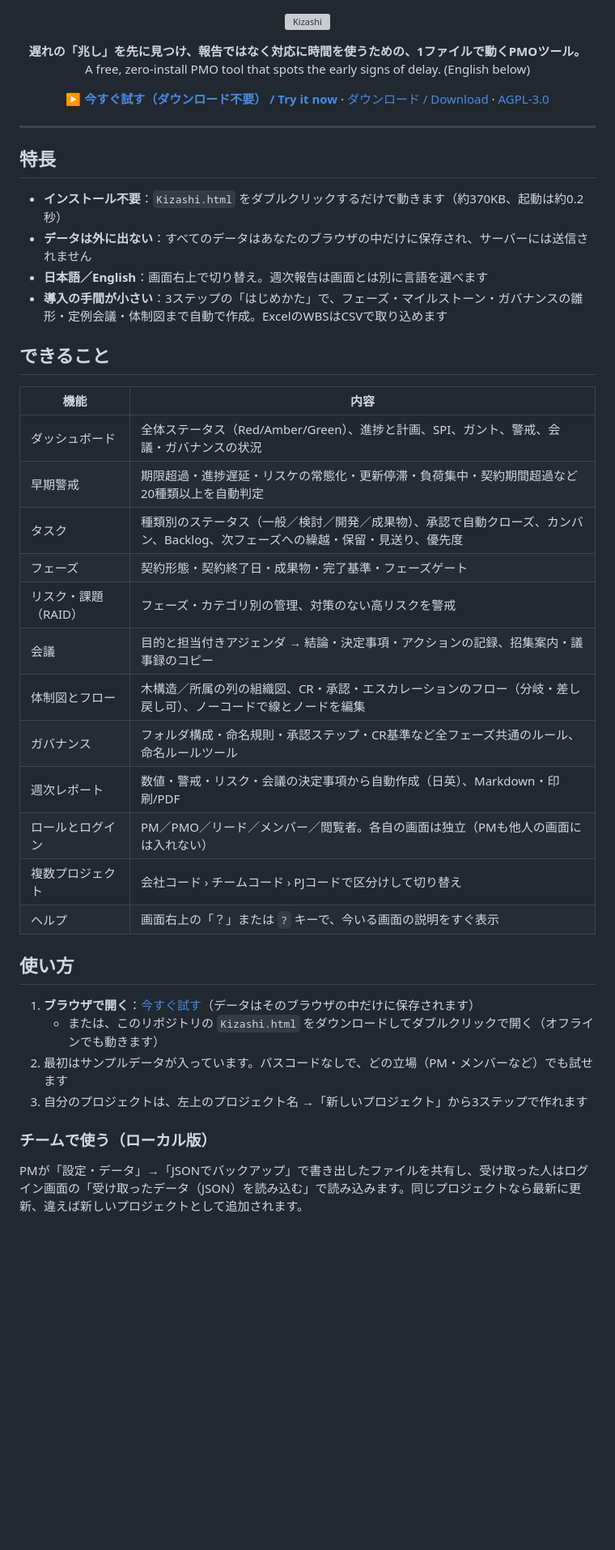
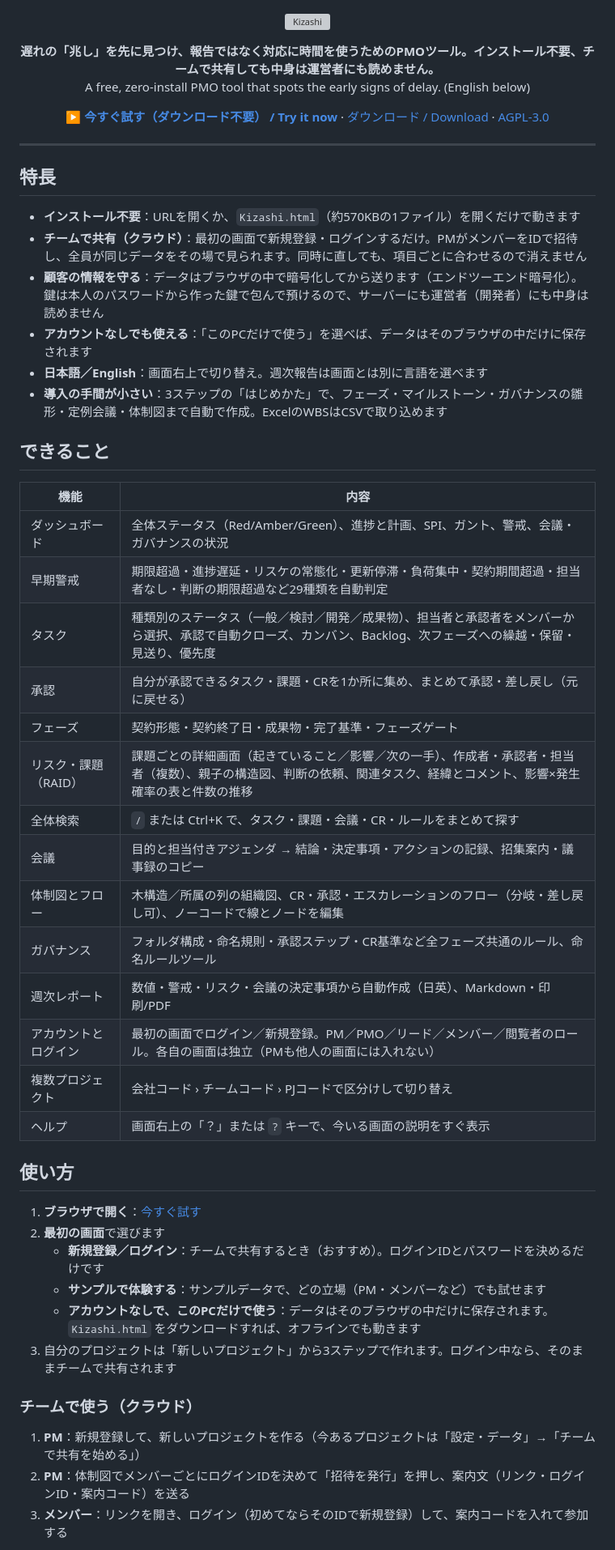
Before and after one commit to matassy0813/kizashi, a Markdown page: README.md, the part around one of its changes. Shown at 81% size. Rendered like a GitHub page; blank space fills up the shorter version; grey boxes are pictures that could not be loaded.

Commit message:
Bring README and CONTRIBUTING in line with accounts and cloud sharing
Co-Authored-By: Claude Opus 5.5 <noreply@anthropic.com>

```diff
--- a/README.md
+++ b/README.md
@@ -5,7 +5,7 @@
   </picture>
 </p>
 
-<p align="center"><b>遅れの「兆し」を先に見つけ、報告ではなく対応に時間を使うための、1ファイルで動くPMOツール。</b><br>
+<p align="center"><b>遅れの「兆し」を先に見つけ、報告ではなく対応に時間を使うためのPMOツール。インストール不要、チームで共有しても中身は運営者にも読めません。</b><br>
 A free, zero-install PMO tool that spots the early signs of delay. (English below)</p>
 
 <p align="center">
@@ -18,8 +18,10 @@ A free, zero-install PMO tool that spots the early signs of delay. (English belo
 
 ## 特長
 
-- **インストール不要**：`Kizashi.html` をダブルクリックするだけで動きます（約370KB、起動は約0.2秒）
-- **データは外に出ない**：すべてのデータはあなたのブラウザの中だけに保存され、サーバーには送信されません
+- **インストール不要**：URLを開くか、`Kizashi.html`（約570KBの1ファイル）を開くだけで動きます
+- **チームで共有（クラウド）**：最初の画面で新規登録・ログインするだけ。PMがメンバーをIDで招待し、全員が同じデータをその場で見られます。同時に直しても、項目ごとに合わせるので消えません
+- **顧客の情報を守る**：データはブラウザの中で暗号化してから送ります（エンドツーエンド暗号化）。鍵は本人のパスワードから作った鍵で包んで預けるので、サーバーにも運営者（開発者）にも中身は読めません
+- **アカウントなしでも使える**：「このPCだけで使う」を選べば、データはそのブラウザの中だけに保存されます
 - **日本語／English**：画面右上で切り替え。週次報告は画面とは別に言語を選べます
 - **導入の手間が小さい**：3ステップの「はじめかた」で、フェーズ・マイルストーン・ガバナンスの雛形・定例会議・体制図まで自動で作成。ExcelのWBSはCSVで取り込めます
 
@@ -28,26 +30,32 @@ A free, zero-install PMO tool that spots the early signs of delay. (English belo
 | 機能 | 内容 |
 |---|---|
 | ダッシュボード | 全体ステータス（Red/Amber/Green）、進捗と計画、SPI、ガント、警戒、会議・ガバナンスの状況 |
-| 早期警戒 | 期限超過・進捗遅延・リスケの常態化・更新停滞・負荷集中・契約期間超過など20種類以上を自動判定 |
-| タスク | 種類別のステータス（一般／検討／開発／成果物）、承認で自動クローズ、カンバン、Backlog、次フェーズへの繰越・保留・見送り、優先度 |
+| 早期警戒 | 期限超過・進捗遅延・リスケの常態化・更新停滞・負荷集中・契約期間超過・担当者なし・判断の期限超過など29種類を自動判定 |
+| タスク | 種類別のステータス（一般／検討／開発／成果物）、担当者と承認者をメンバーから選択、承認で自動クローズ、カンバン、Backlog、次フェーズへの繰越・保留・見送り、優先度 |
+| 承認 | 自分が承認できるタスク・課題・CRを1か所に集め、まとめて承認・差し戻し（元に戻せる） |
 | フェーズ | 契約形態・契約終了日・成果物・完了基準・フェーズゲート |
-| リスク・課題（RAID） | フェーズ・カテゴリ別の管理、対策のない高リスクを警戒 |
+| リスク・課題（RAID） | 課題ごとの詳細画面（起きていること／影響／次の一手）、作成者・承認者・担当者（複数）、親子の構造図、判断の依頼、関連タスク、経緯とコメント、影響×発生確率の表と件数の推移 |
+| 全体検索 | `/` または Ctrl+K で、タスク・課題・会議・CR・ルールをまとめて探す |
 | 会議 | 目的と担当付きアジェンダ → 結論・決定事項・アクションの記録、招集案内・議事録のコピー |
 | 体制図とフロー | 木構造／所属の列の組織図、CR・承認・エスカレーションのフロー（分岐・差し戻し可）、ノーコードで線とノードを編集 |
 | ガバナンス | フォルダ構成・命名規則・承認ステップ・CR基準など全フェーズ共通のルール、命名ルールツール |
 | 週次レポート | 数値・警戒・リスク・会議の決定事項から自動作成（日英）、Markdown・印刷/PDF |
-| ロールとログイン | PM／PMO／リード／メンバー／閲覧者。各自の画面は独立（PMも他人の画面には入れない） |
+| アカウントとログイン | 最初の画面でログイン／新規登録。PM／PMO／リード／メンバー／閲覧者のロール。各自の画面は独立（PMも他人の画面には入れない） |
 | 複数プロジェクト | 会社コード › チームコード › PJコードで区分けして切り替え |
 | ヘルプ | 画面右上の「？」または `?` キーで、今いる画面の説明をすぐ表示 |
 
 ## 使い方
 
-1. **ブラウザで開く**：[今すぐ試す](https://matassy0813.github.io/kizashi/Kizashi.html)（データはそのブラウザの中だけに保存されます）
-   - または、このリポジトリの `Kizashi.html` をダウンロードしてダブルクリックで開く（オフラインでも動きます）
-2. 最初はサンプルデータが入っています。パスコードなしで、どの立場（PM・メンバーなど）でも試せます
-3. 自分のプロジェクトは、左上のプロジェクト名 →「新しいプロジェクト」から3ステップで作れます
+1. **ブラウザで開く**：[今すぐ試す](https://matassy0813.github.io/kizashi/Kizashi.html)
+2. **最初の画面**で選びます
+   - **新規登録／ログイン**：チームで共有するとき（おすすめ）。ログインIDとパスワードを決めるだけです
+   - **サンプルで体験する**：サンプルデータで、どの立場（PM・メンバーなど）でも試せます
+   - **アカウントなしで、このPCだけで使う**：データはそのブラウザの中だけに保存されます。`Kizashi.html` をダウンロードすれば、オフラインでも動きます
+3. 自分のプロジェクトは「新しいプロジェクト」から3ステップで作れます。ログイン中なら、そのままチームで共有されます
 
-### チームで使う（ローカル版）
+### チームで使う（クラウド）
 
-PMが「設定・データ」→「JSONでバックアップ」で書き出したファイルを共有し、受け取った人はログイン画面の「受け取ったデータ（JSON）を読み込む」で読み込みます。同じプロジェクトなら最新に更新、違えば新しいプロジェクトとして追加されます。
+1. **PM**：新規登録して、新しいプロジェクトを作る（今あるプロジェクトは「設定・データ」→「チームで共有を始める」）
+2. **PM**：体制図でメンバーごとにログインIDを決めて「招待を発行」を押し、案内文（リンク・ログインID・案内コード）を送る
+3. **メンバー**：リンクを開き、ログイン（初めてならそのIDで新規登録）して、案内コードを入れて参加する
 
```
Also changed, not shown: other parts of README.md (+28 -15 lines), CONTRIBUTING.md (+4 -2 lines).
